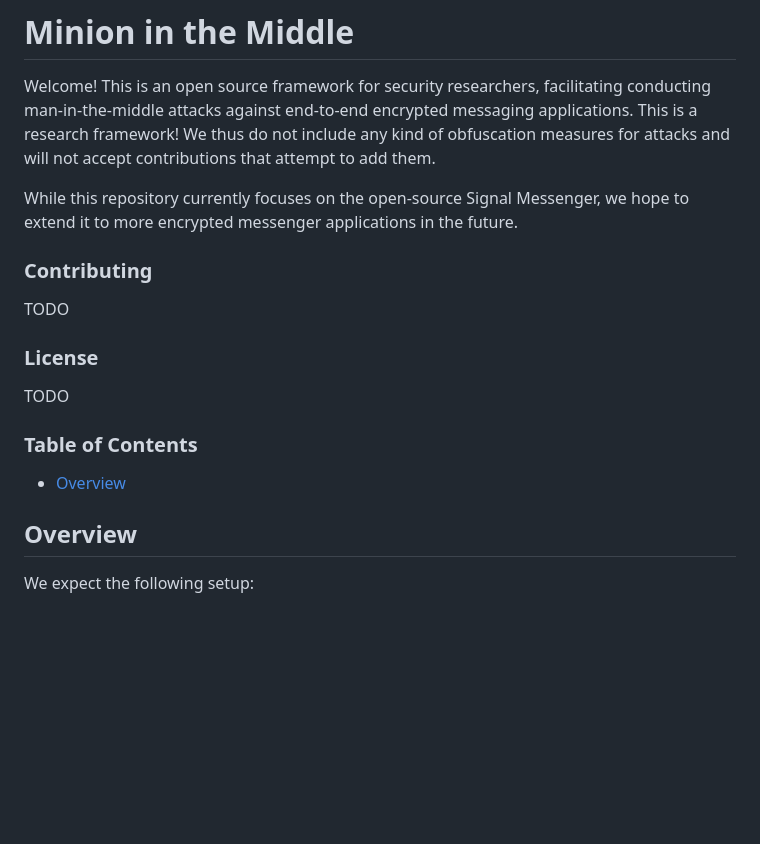
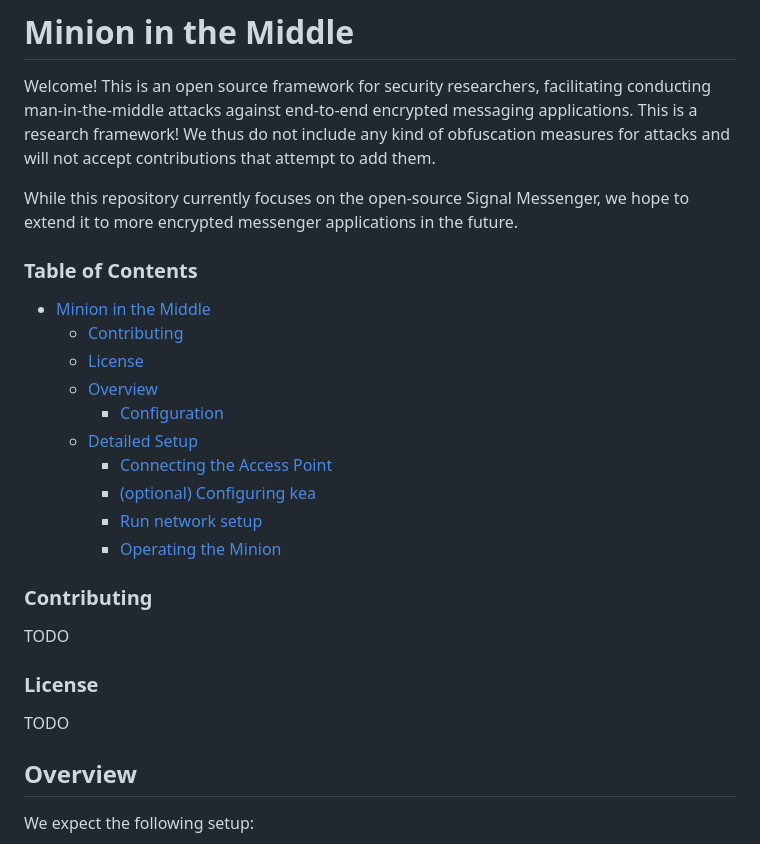
Before and after one commit to LordByku/signal-mitm, a Markdown page: README.md, the part around the change. GitHub-like rendering; blank space fills up the shorter version.

Commit message:
updated table of contents

```diff
--- a/README.md
+++ b/README.md
@@ -4,6 +4,20 @@ Welcome! This is an open source framework for security researchers, facilitating
 This is a research framework! We thus do not include any kind of obfuscation measures for attacks and will not accept contributions that attempt to add them.
 
 While this repository currently focuses on the open-source Signal Messenger, we hope to extend it to more encrypted messenger applications in the future.
+
+### Table of Contents
+
+
+- [Minion in the Middle](#minion-in-the-middle)
+    - [Contributing](#contributing)
+    - [License](#license)
+  - [Overview](#overview)
+    - [Configuration](#configuration)
+  - [Detailed Setup](#detailed-setup)
+      - [Connecting the Access Point](#connecting-the-access-point)
+      - [(optional) Configuring kea](#optional-configuring-kea)
+    - [Run network setup](#run-network-setup)
+    - [Operating the Minion](#operating-the-minion)
 
 ### Contributing
 
@@ -13,11 +27,6 @@ TODO
 
 TODO
 
-### Table of Contents
-
-<!-- TOC -->
-* [Overview](#overview)
-<!-- TOC -->
 
 ## Overview
 
```
